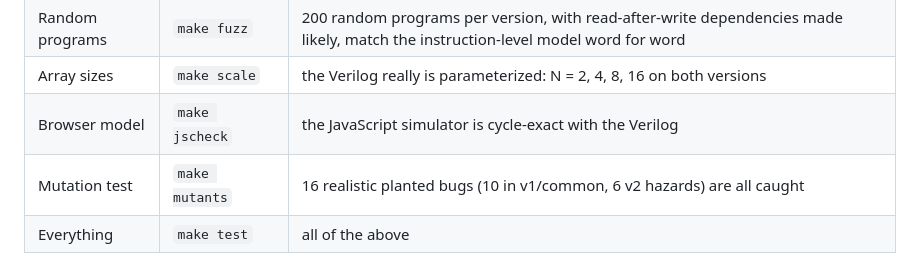
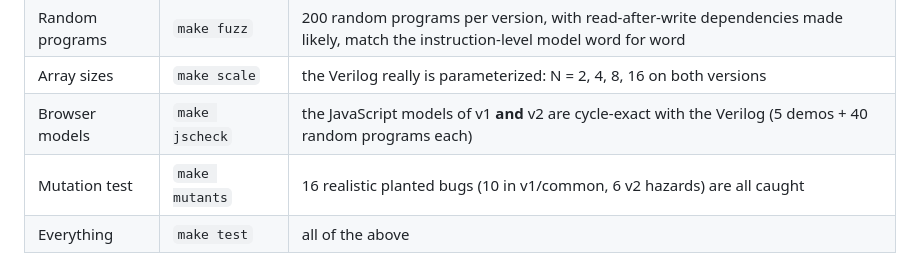
Before and after one commit to Normansrule/terrific-tpu, a Markdown page: docs/08-rtl-walkthrough.md, the part around the change. Drawn GitHub-style.

```diff
--- a/docs/08-rtl-walkthrough.md
+++ b/docs/08-rtl-walkthrough.md
@@ -159,7 +159,7 @@ flowchart TB
 | Demo programs | `make`, `make dft` | the neural network and the Fourier transform give the textbook answers on both versions |
 | Random programs | `make fuzz` | 200 random programs per version, with read-after-write dependencies made likely, match the instruction-level model word for word |
 | Array sizes | `make scale` | the Verilog really is parameterized: N = 2, 4, 8, 16 on both versions |
-| Browser model | `make jscheck` | the JavaScript simulator is cycle-exact with the Verilog |
+| Browser models | `make jscheck` | the JavaScript models of v1 **and** v2 are cycle-exact with the Verilog (5 demos + 40 random programs each) |
 | Mutation test | `make mutants` | 16 realistic planted bugs (10 in v1/common, 6 v2 hazards) are all caught |
 | Everything | `make test` | all of the above |
 
```
Also changed, not shown: README.md (+6 -5 lines), docs/10-pipelining-v2.md (+2 -0 lines), docs/img/chip.png, docs/img/quiz.png (added), 8 other files.
